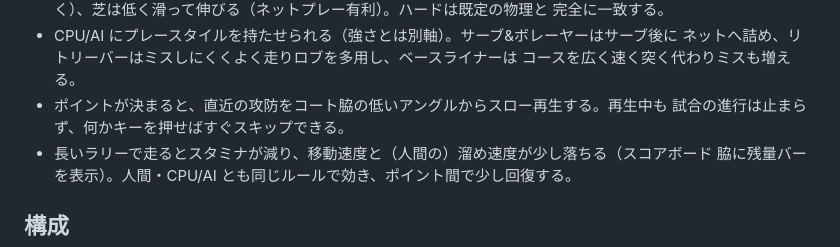
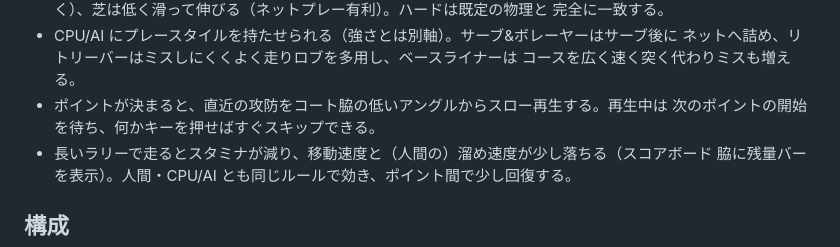
Before and after one commit to atsushi-green/3D-tennis, a Markdown page: README.md, the part around the change. Drawn GitHub-style.

```diff
--- a/README.md
+++ b/README.md
@@ -71,8 +71,8 @@
 - CPU/AI にプレースタイルを持たせられる（強さとは別軸）。サーブ&ボレーヤーはサーブ後に
   ネットへ詰め、リトリーバーはミスしにくくよく走りロブを多用し、ベースライナーは
   コースを広く速く突く代わりミスも増える。
-- ポイントが決まると、直近の攻防をコート脇の低いアングルからスロー再生する。再生中も
-  試合の進行は止まらず、何かキーを押せばすぐスキップできる。
+- ポイントが決まると、直近の攻防をコート脇の低いアングルからスロー再生する。再生中は
+  次のポイントの開始を待ち、何かキーを押せばすぐスキップできる。
 - 長いラリーで走るとスタミナが減り、移動速度と（人間の）溜め速度が少し落ちる（スコアボード
   脇に残量バーを表示）。人間・CPU/AI とも同じルールで効き、ポイント間で少し回復する。
 
```
Also changed, not shown: docs/roadmap-done.md (+9 -1 lines).
